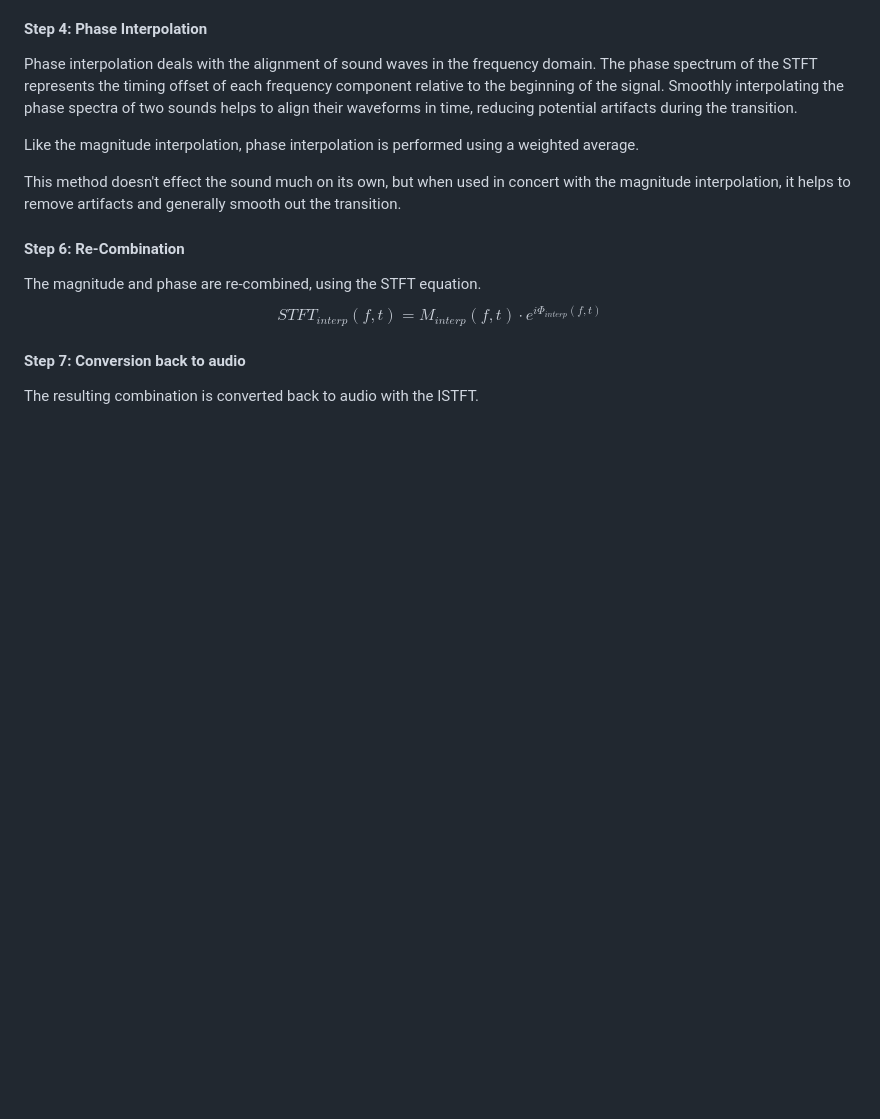
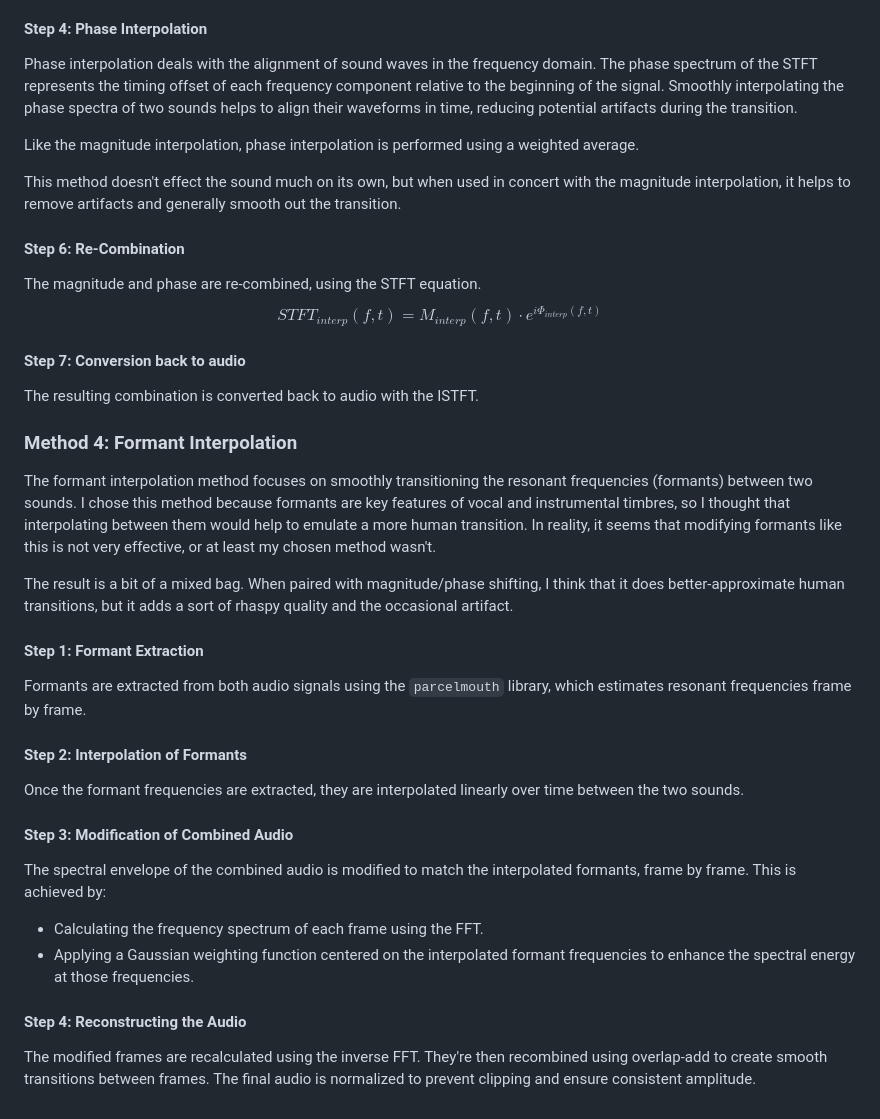
Before and after one commit to daniel-feldhaus/sound-and-music-portfolio, a Markdown page: code/interpolator/README.md, the part around the change printed below. Rendered like a GitHub page; blank space fills up the shorter version.

```diff
--- a/code/interpolator/README.md
+++ b/code/interpolator/README.md
@@ -84,3 +140,28 @@ $$
 #### Step 7: Conversion back to audio
 
 The resulting combination is converted back to audio with the ISTFT.
+
+### Method 4: Formant Interpolation
+
+The formant interpolation method focuses on smoothly transitioning the resonant frequencies (formants) between two sounds. I chose this method because formants are key features of vocal and instrumental timbres, so I thought that interpolating between them would help to emulate a more human transition. In reality, it seems that modifying formants like this is not very effective, or at least my chosen method wasn't.
+
+The result is a bit of a mixed bag. When paired with magnitude/phase shifting, I think that it does better-approximate human transitions, but it adds a sort of rhaspy quality and the occasional artifact.
+
+#### Step 1: Formant Extraction
+
+Formants are extracted from both audio signals using the `parcelmouth` library, which estimates resonant frequencies frame by frame.
+
+#### Step 2: Interpolation of Formants
+
+Once the formant frequencies are extracted, they are interpolated linearly over time between the two sounds.
+
+#### Step 3: Modification of Combined Audio
+
+The spectral envelope of the combined audio is modified to match the interpolated formants, frame by frame. This is achieved by:
+
+* Calculating the frequency spectrum of each frame using the FFT.
+* Applying a Gaussian weighting function centered on the interpolated formant frequencies to enhance the spectral energy at those frequencies.
+
+#### Step 4: Reconstructing the Audio
+
+The modified frames are recalculated using the inverse FFT. They're then recombined using overlap-add to create smooth transitions between frames. The final audio is normalized to prevent clipping and ensure consistent amplitude.
```
Also changed, not shown: other parts of code/interpolator/README.md (+58 -2 lines).
